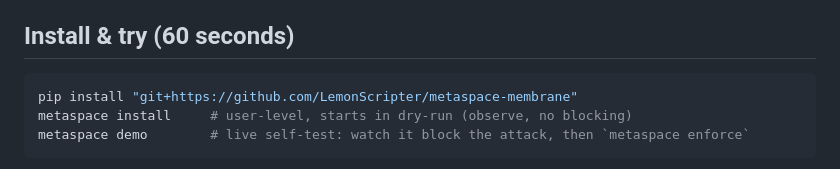
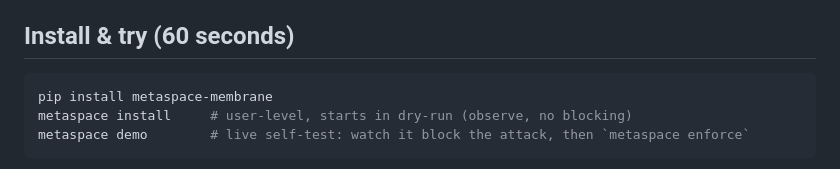
Before and after one commit to LemonScripter/metaspace-membrane, a Markdown page: README.md, the part around the change. Drawn GitHub-style.

Commit message:
docs: pip install metaspace-membrane (now live on PyPI, v0.3.1)

````diff
--- a/README.md
+++ b/README.md
@@ -61,7 +61,7 @@ heuristic    ->  language guard  ->  harness hook  ->  WebAssembly
 ## Install & try (60 seconds)
 
 ```bash
-pip install "git+https://github.com/LemonScripter/metaspace-membrane"
+pip install metaspace-membrane
 metaspace install     # user-level, starts in dry-run (observe, no blocking)
 metaspace demo        # live self-test: watch it block the attack, then `metaspace enforce`
 ```
````
